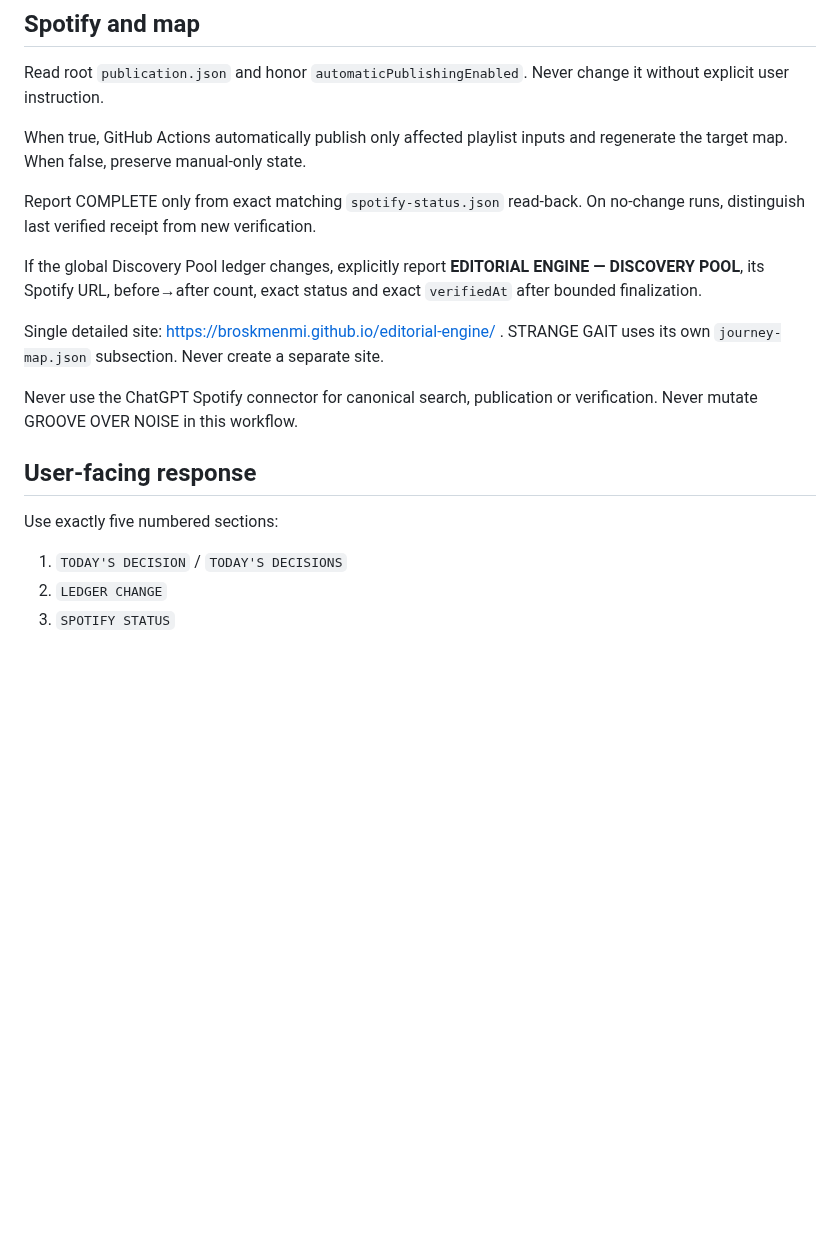
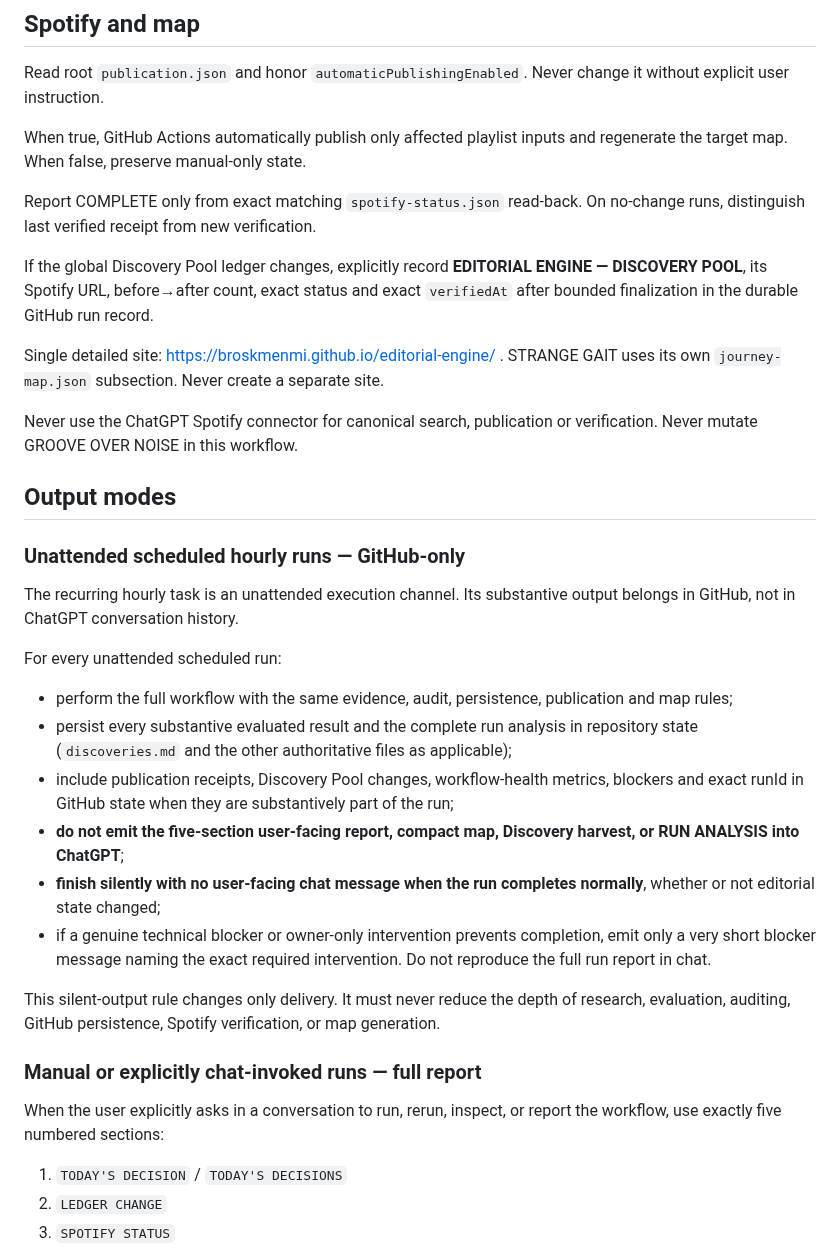
Before and after one commit to broskmenmi/editorial-engine, a Markdown page: playlists/strange-gait/automation.md, the part around the change. GitHub-like rendering; blank space fills up the shorter version.

Commit message:
Make unattended STRANGE GAIT runs GitHub-only

```diff
--- a/playlists/strange-gait/automation.md
+++ b/playlists/strange-gait/automation.md
@@ -196,14 +196,29 @@ When true, GitHub Actions automatically publish only affected playlist inputs an
 
 Report COMPLETE only from exact matching `spotify-status.json` read-back. On no-change runs, distinguish last verified receipt from new verification.
 
-If the global Discovery Pool ledger changes, explicitly report **EDITORIAL ENGINE — DISCOVERY POOL**, its Spotify URL, before→after count, exact status and exact `verifiedAt` after bounded finalization.
+If the global Discovery Pool ledger changes, explicitly record **EDITORIAL ENGINE — DISCOVERY POOL**, its Spotify URL, before→after count, exact status and exact `verifiedAt` after bounded finalization in the durable GitHub run record.
 
 Single detailed site: https://broskmenmi.github.io/editorial-engine/ . STRANGE GAIT uses its own `journey-map.json` subsection. Never create a separate site.
 
 Never use the ChatGPT Spotify connector for canonical search, publication or verification. Never mutate GROOVE OVER NOISE in this workflow.
 
-## User-facing response
-Use exactly five numbered sections:
+## Output modes
+
+### Unattended scheduled hourly runs — GitHub-only
+The recurring hourly task is an unattended execution channel. Its substantive output belongs in GitHub, not in ChatGPT conversation history.
+
+For every unattended scheduled run:
+- perform the full workflow with the same evidence, audit, persistence, publication and map rules;
+- persist every substantive evaluated result and the complete run analysis in repository state (`discoveries.md` and the other authoritative files as applicable);
+- include publication receipts, Discovery Pool changes, workflow-health metrics, blockers and exact runId in GitHub state when they are substantively part of the run;
+- **do not emit the five-section user-facing report, compact map, Discovery harvest, or RUN ANALYSIS into ChatGPT**;
+- **finish silently with no user-facing chat message when the run completes normally**, whether or not editorial state changed;
+- if a genuine technical blocker or owner-only intervention prevents completion, emit only a very short blocker message naming the exact required intervention. Do not reproduce the full run report in chat.
+
+This silent-output rule changes only delivery. It must never reduce the depth of research, evaluation, auditing, GitHub persistence, Spotify verification, or map generation.
+
+### Manual or explicitly chat-invoked runs — full report
+When the user explicitly asks in a conversation to run, rerun, inspect, or report the workflow, use exactly five numbered sections:
 1. `TODAY'S DECISION` / `TODAY'S DECISIONS`
 2. `LEDGER CHANGE`
 3. `SPOTIFY STATUS`
```
